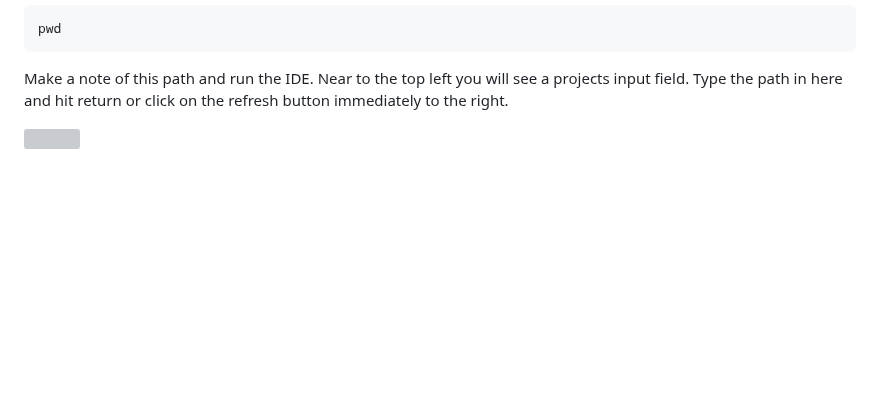
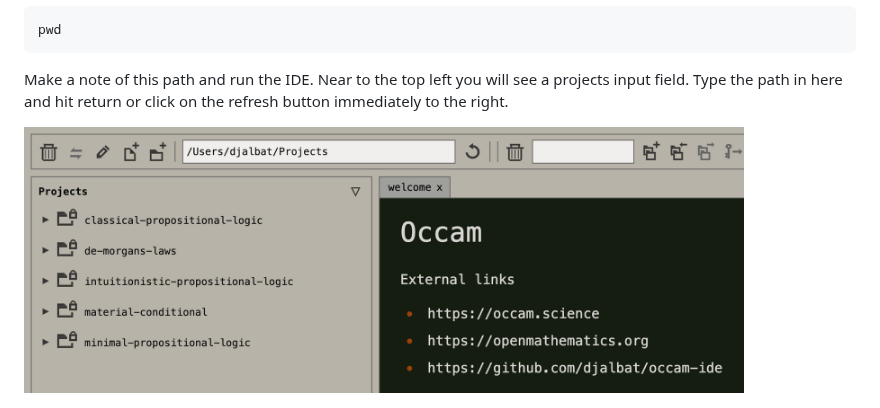
Before and after one commit to djalbat/the-occam-user-manual, a Markdown page: getting-started.md, the part around the change. GitHub-like rendering; blank space fills up the shorter version; grey boxes are pictures that could not be loaded.

Commit message:
Fixed the image reference.

```diff
--- a/getting-started.md
+++ b/getting-started.md
@@ -255,4 +255,4 @@ Make a note of this path and run the IDE.
 Near to the top left you will see a projects input field.
 Type the path in here and hit return or click on the refresh button immediately to the right.
 
-<img src="https://github.com/djalbat/the-occam-user-manual/blob/master/assets/tiling_example.png" width="480" height="auto">
+<img src="https://github.com/djalbat/the-occam-user-manual/blob/main/assets/packages.png" width="720" height="auto">
```
